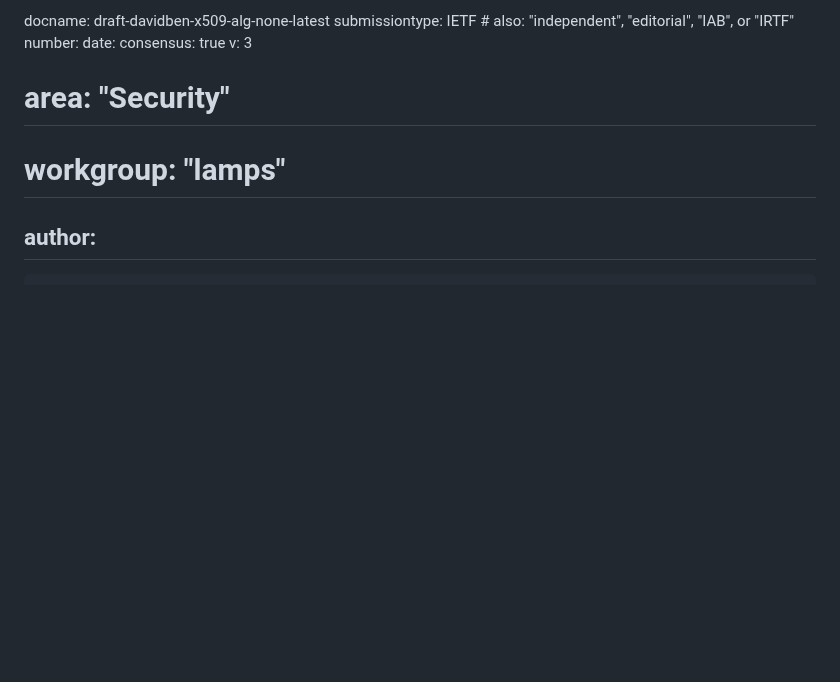
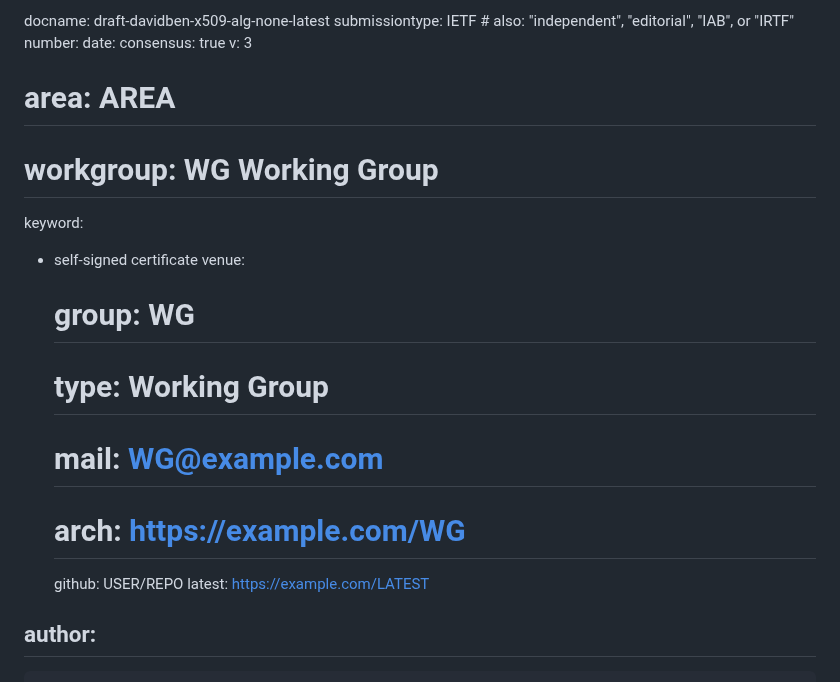
Before and after one commit to davidben/x509-alg-none, a Markdown page: draft-davidben-x509-alg-none.md, the part around the change. GitHub-like rendering; blank space fills up the shorter version.

Commit message:
Reset some metadata
I don't really understand these scripts, but it looks like update-venue
wants the venue to be part of the draft name, but using lamps seems a
bit presumptive right now. But the GitHub bits are useful. Let's see if
this works.

```diff
--- a/draft-davidben-x509-alg-none.md
+++ b/draft-davidben-x509-alg-none.md
@@ -8,8 +8,17 @@ number:
 date:
 consensus: true
 v: 3
-# area: "Security"
-# workgroup: "lamps"
+# area: AREA
+# workgroup: WG Working Group
+keyword:
+- self-signed certificate
+venue:
+  # group: WG
+  # type: Working Group
+  # mail: WG@example.com
+  # arch: https://example.com/WG
+  github: USER/REPO
+  latest: https://example.com/LATEST
 
 author:
  -
```
